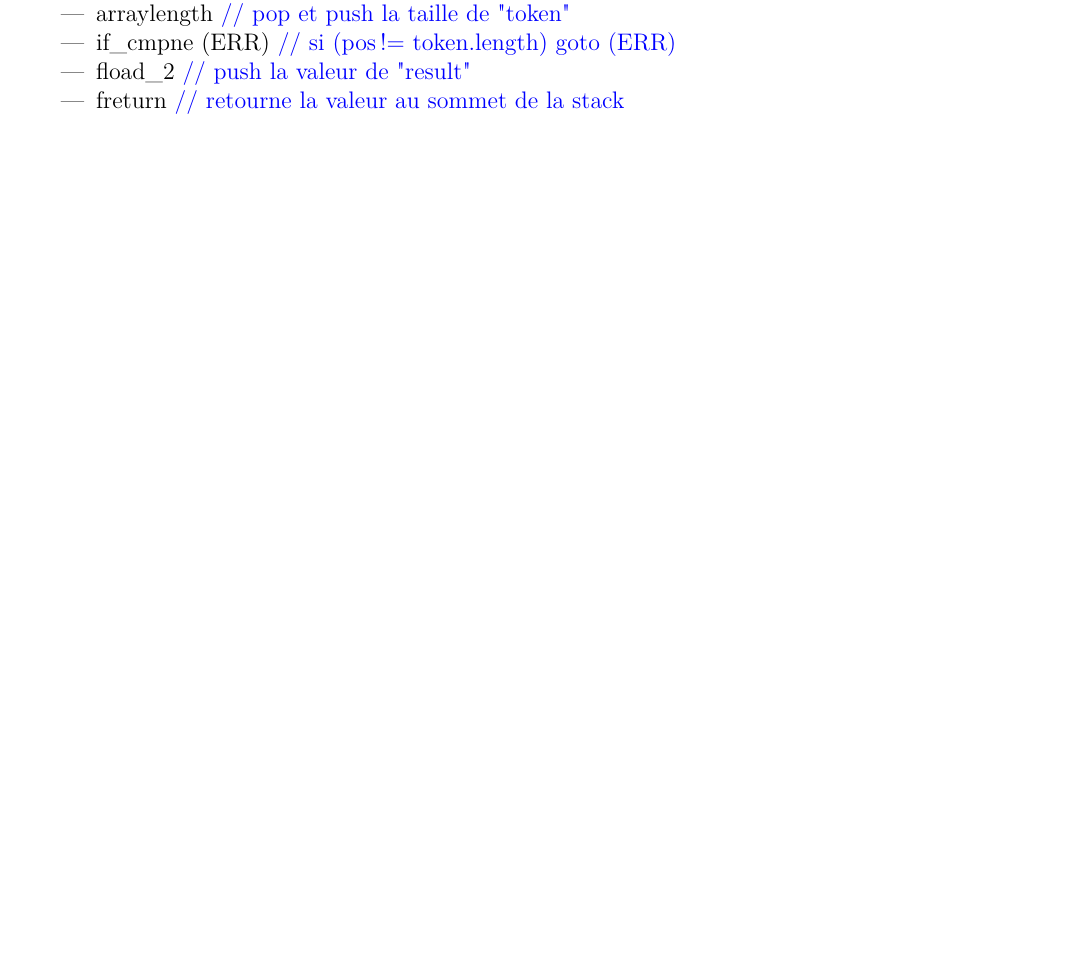
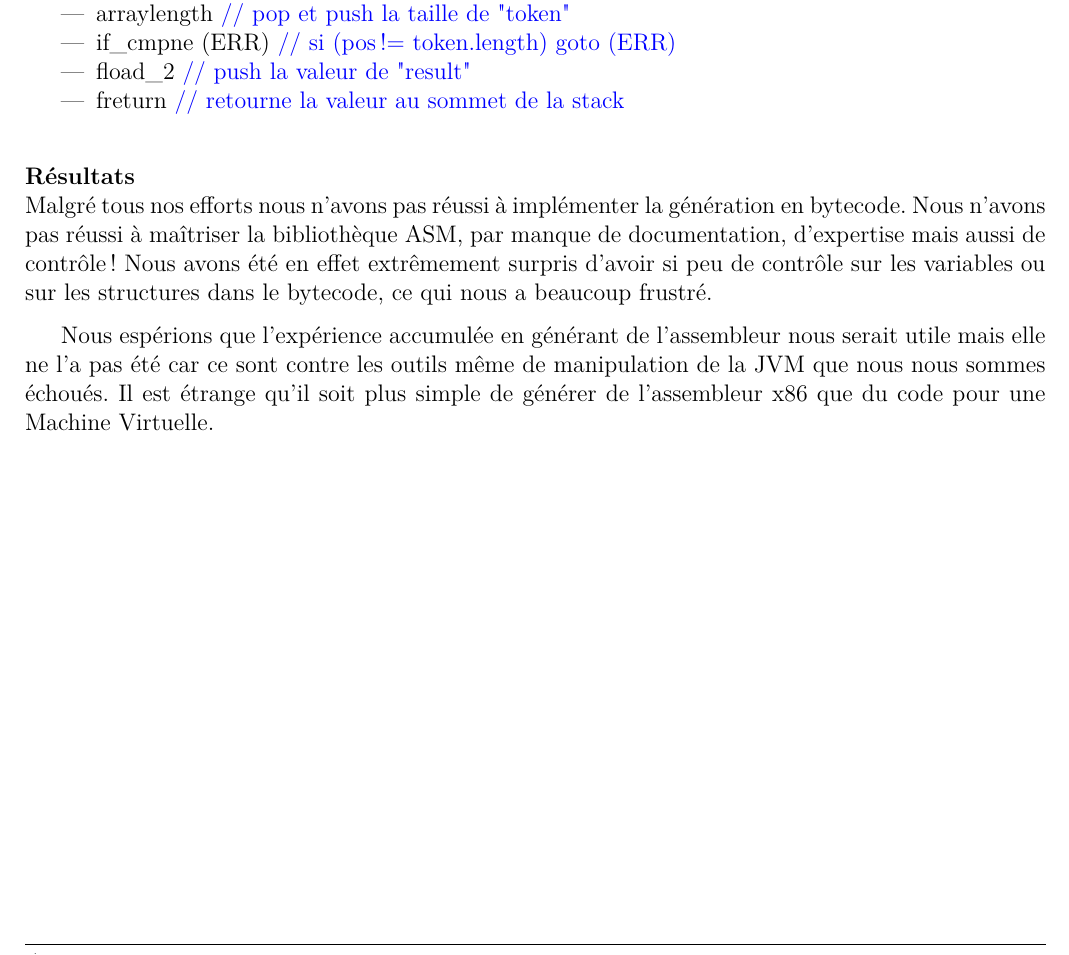
Before and after one commit to devictr/fst-jit, a LaTeX document (report/report.tex): part of page 18 of 46, cut so that both start at the same text, the shorter picture padded with empty space. The pictures show the PDF file report/report.pdf that the author committed with the source.

Commit message:
MINOR: Sugar on bycode

```diff
--- a/report/report.tex
+++ b/report/report.tex
@@ -604,6 +604,19 @@ On va utiliser notre (ERR) pour factoriser le code :
         \item freturn \textcolor{blue}{// retourne la valeur au sommet de la stack}
     \end{itemize}
 
+\paragraph{Résultats}
+~\\
+Malgré tous nos efforts nous n'avons pas réussi à implémenter la génération en bytecode.
+Nous n'avons pas réussi à maîtriser la bibliothèque ASM, par manque de documentation,
+d'expertise mais aussi de contrôle! Nous avons été en effet extrêmement surpris d'avoir
+si peu de contrôle sur les variables ou sur les structures dans le bytecode, ce qui
+nous a beaucoup frustré.
+
+Nous espérions que l'expérience accumulée en générant de l'assembleur nous serait utile mais
+elle ne l'a pas été car ce sont contre les outils même de manipulation de la JVM que nous
+nous sommes échoués. Il est étrange qu'il soit plus simple de générer de l'assembleur
+x86 que du code pour une Machine Virtuelle.
+
 \newpage
 \section{Analyse}
 
```
Also changed, not shown: report/report.pdf.
